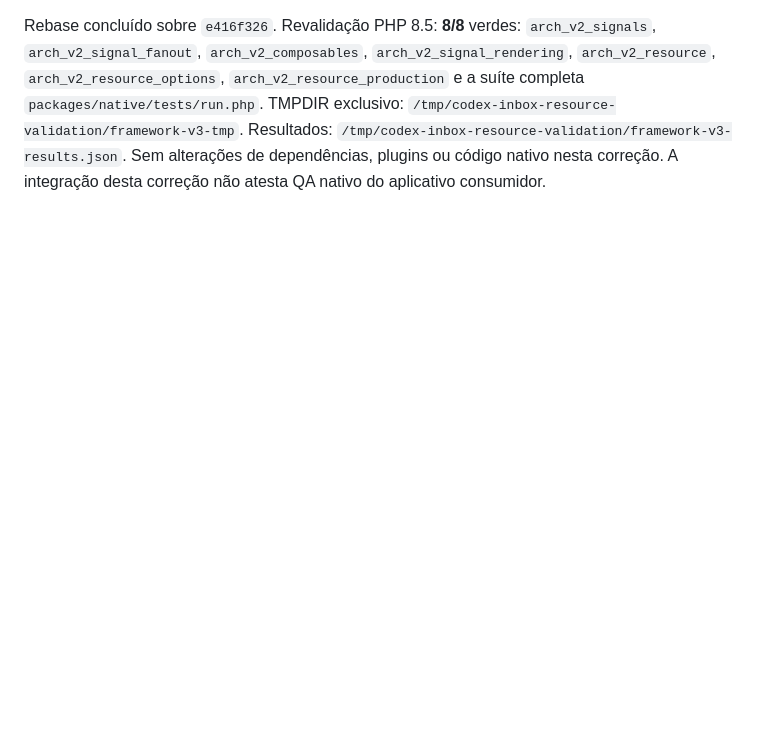
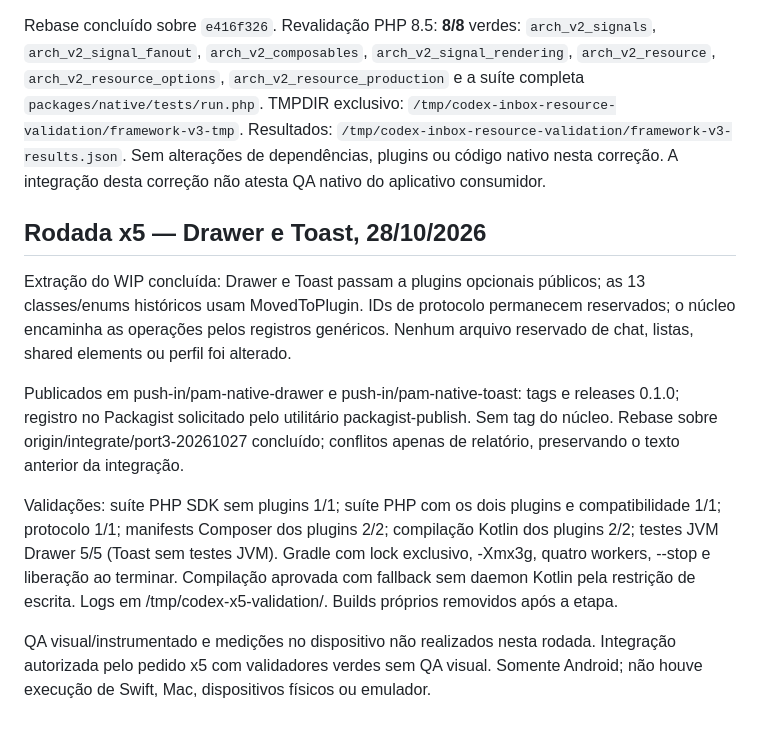
Before and after one commit to push-in/pam-native, a Markdown page: RELATORIO.md, the part around the change. Rendered like a GitHub page; blank space fills up the shorter version.

Commit message:
docs: record drawer and toast Android validation [skip ci]

```diff
--- a/RELATORIO.md
+++ b/RELATORIO.md
@@ -51,3 +51,27 @@ TMPDIR exclusivo: `/tmp/codex-inbox-resource-validation/framework-v3-tmp`.
 Resultados: `/tmp/codex-inbox-resource-validation/framework-v3-results.json`.
 Sem alterações de dependências, plugins ou código nativo nesta correção.
 A integração desta correção não atesta QA nativo do aplicativo consumidor.
+
+
+## Rodada x5 — Drawer e Toast, 28/10/2026
+
+Extração do WIP concluída: Drawer e Toast passam a plugins opcionais públicos;
+as 13 classes/enums históricos usam MovedToPlugin. IDs de protocolo permanecem
+reservados; o núcleo encaminha as operações pelos registros genéricos.
+Nenhum arquivo reservado de chat, listas, shared elements ou perfil foi alterado.
+
+Publicados em push-in/pam-native-drawer e push-in/pam-native-toast: tags e releases
+0.1.0; registro no Packagist solicitado pelo utilitário packagist-publish.
+Sem tag do núcleo. Rebase sobre origin/integrate/port3-20261027 concluído; conflitos
+apenas de relatório, preservando o texto anterior da integração.
+
+Validações: suíte PHP SDK sem plugins 1/1; suíte PHP com os dois plugins e
+compatibilidade 1/1; protocolo 1/1; manifests Composer dos plugins 2/2; compilação
+Kotlin dos plugins 2/2; testes JVM Drawer 5/5 (Toast sem testes JVM).
+Gradle com lock exclusivo, -Xmx3g, quatro workers, --stop e liberação ao terminar.
+Compilação aprovada com fallback sem daemon Kotlin pela restrição de escrita.
+Logs em /tmp/codex-x5-validation/. Builds próprios removidos após a etapa.
+
+QA visual/instrumentado e medições no dispositivo não realizados nesta rodada.
+Integração autorizada pelo pedido x5 com validadores verdes sem QA visual.
+Somente Android; não houve execução de Swift, Mac, dispositivos físicos ou emulador.
```
